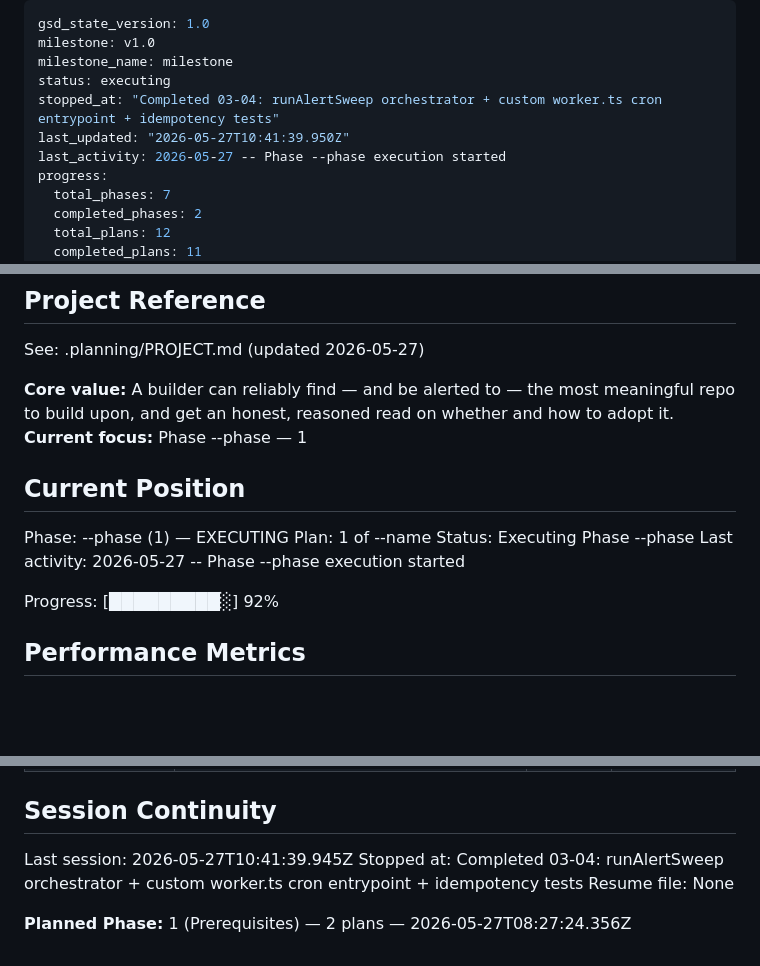
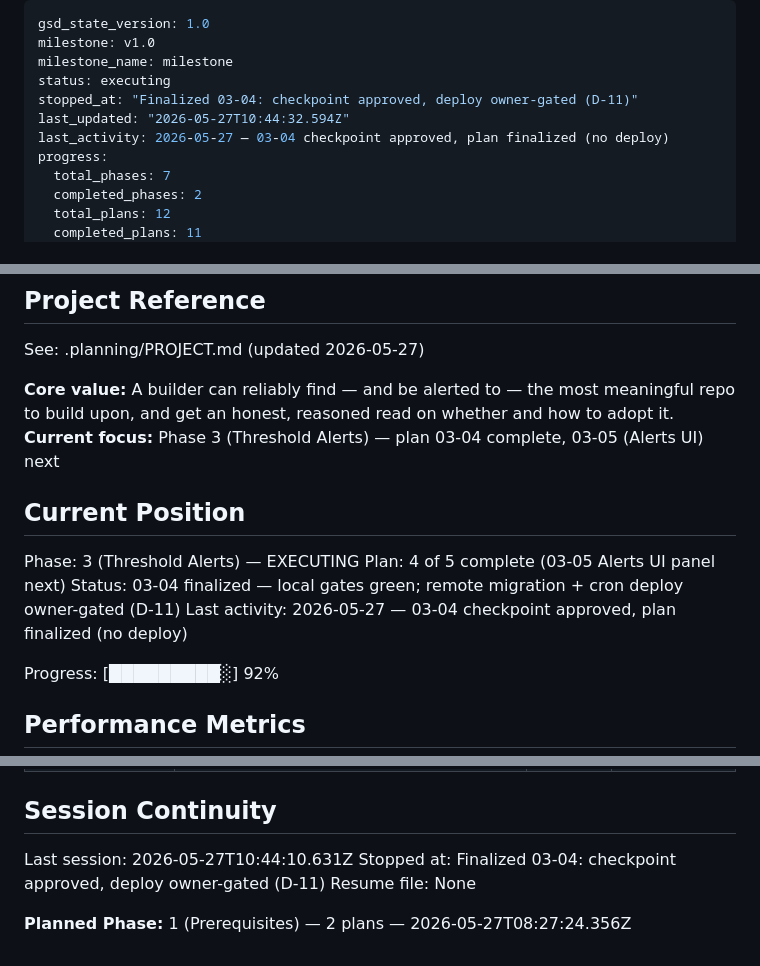
Before and after one commit to RepoRadar/reporadar, a Markdown page: .planning/STATE.md, 3 parts joined by grey strips. Drawn GitHub-style; blank space fills up the shorter version.

Commit message:
docs(03-04): finalize plan — checkpoint approved, ROADMAP/REQUIREMENTS/STATE complete (deploy owner-gated, D-11)

```diff
--- a/.planning/STATE.md
+++ b/.planning/STATE.md
@@ -3,9 +3,9 @@ gsd_state_version: 1.0
 milestone: v1.0
 milestone_name: milestone
 status: executing
-stopped_at: "Completed 03-04: runAlertSweep orchestrator + custom worker.ts cron entrypoint + idempotency tests"
-last_updated: "2026-05-27T10:41:39.950Z"
-last_activity: 2026-05-27 -- Phase --phase execution started
+stopped_at: "Finalized 03-04: checkpoint approved, deploy owner-gated (D-11)"
+last_updated: "2026-05-27T10:44:32.594Z"
+last_activity: 2026-05-27 — 03-04 checkpoint approved, plan finalized (no deploy)
 progress:
   total_phases: 7
   completed_phases: 2
@@ -21,14 +21,14 @@ progress:
 See: .planning/PROJECT.md (updated 2026-05-27)
 
 **Core value:** A builder can reliably find — and be alerted to — the most meaningful repo to build upon, and get an honest, reasoned read on whether and how to adopt it.
-**Current focus:** Phase --phase — 1
+**Current focus:** Phase 3 (Threshold Alerts) — plan 03-04 complete, 03-05 (Alerts UI) next
 
 ## Current Position
 
-Phase: --phase (1) — EXECUTING
-Plan: 1 of --name
-Status: Executing Phase --phase
-Last activity: 2026-05-27 -- Phase --phase execution started
+Phase: 3 (Threshold Alerts) — EXECUTING
+Plan: 4 of 5 complete (03-05 Alerts UI panel next)
+Status: 03-04 finalized — local gates green; remote migration + cron deploy owner-gated (D-11)
+Last activity: 2026-05-27 — 03-04 checkpoint approved, plan finalized (no deploy)
 
 Progress: [█████████░] 92%
 
@@ -137,8 +138,8 @@ Items acknowledged and carried forward from previous milestone close:
 
 ## Session Continuity
 
-Last session: 2026-05-27T10:41:39.945Z
-Stopped at: Completed 03-04: runAlertSweep orchestrator + custom worker.ts cron entrypoint + idempotency tests
+Last session: 2026-05-27T10:44:10.631Z
+Stopped at: Finalized 03-04: checkpoint approved, deploy owner-gated (D-11)
 Resume file: None
 
 **Planned Phase:** 1 (Prerequisites) — 2 plans — 2026-05-27T08:27:24.356Z
```
Also changed, not shown: other parts of .planning/STATE.md (+1 -0 lines), .planning/REQUIREMENTS.md (+2 -2 lines), .planning/ROADMAP.md (+5 -5 lines).
